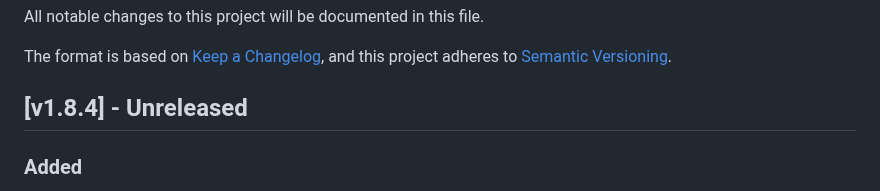
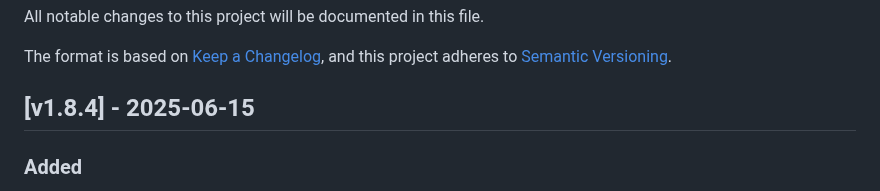
Before and after one commit to BlueSquare23/web-lgsm, a Markdown page: CHANGELOG.md, the part around the change. Drawn GitHub-style.

Commit message:
Update changelog release date for v1.8.4

```diff
--- a/CHANGELOG.md
+++ b/CHANGELOG.md
@@ -5,7 +5,7 @@ All notable changes to this project will be documented in this file.
 The format is based on [Keep a Changelog](https://keepachangelog.com/en/1.0.0/),
 and this project adheres to [Semantic Versioning](https://semver.org/spec/v2.0.0.html).
 
-## [v1.8.4] - Unreleased
+## [v1.8.4] - 2025-06-15
 
 ### Added
 
```
